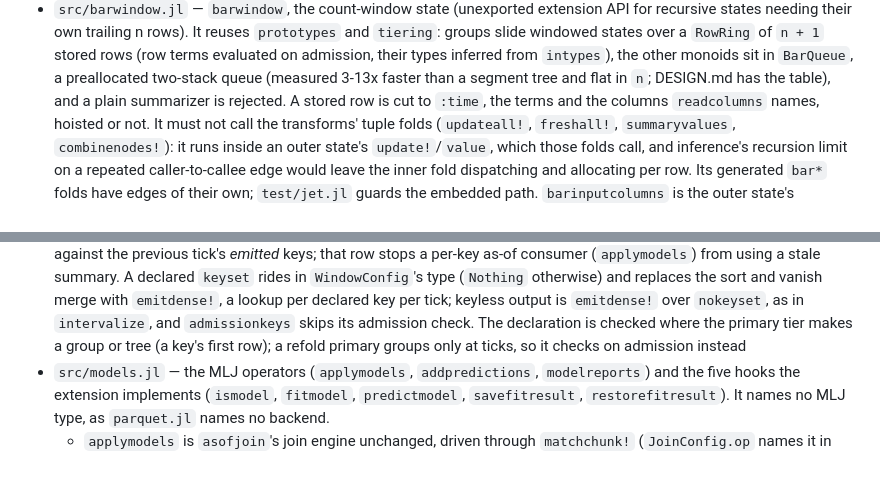
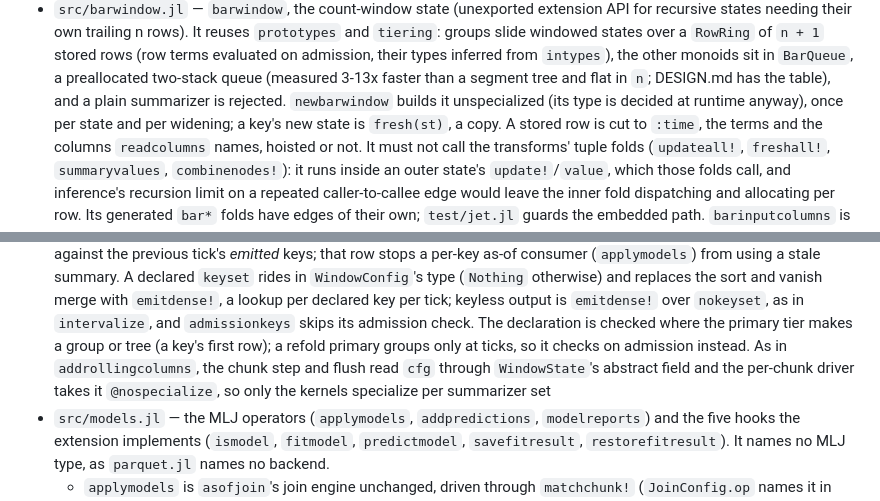
Before and after one commit to farrellm/CausalFrames.jl, a Markdown page: src/CLAUDE.md, 2 parts joined by grey strips. Drawn GitHub-style; blank space fills up the shorter version.

```diff
--- a/src/CLAUDE.md
+++ b/src/CLAUDE.md
@@ -435,6 +435,9 @@ design rationale and performance constraints behind each module.
   types inferred from `intypes`), the other monoids sit in `BarQueue`, a
   preallocated two-stack queue (measured 3-13x faster than a segment tree and
   flat in `n`; DESIGN.md has the table), and a plain summarizer is rejected.
+  `newbarwindow` builds it unspecialized (its type is decided at runtime
+  anyway), once per state and per widening; a key's new state is `fresh(st)`,
+  a copy.
   A stored row is cut to `:time`, the terms and the columns `readcolumns`
   names, hoisted or not. It must not call the transforms' tuple folds
   (`updateall!`, `freshall!`, `summaryvalues`, `combinenodes!`): it runs inside an outer state's
@@ -533,7 +536,9 @@ design rationale and performance constraints behind each module.
   `intervalize`, and `admissionkeys` skips its admission check. The
   declaration is checked where the primary tier makes a group or tree (a key's
   first row); a refold primary groups only at ticks, so it checks on admission
-  instead
+  instead. As in `addrollingcolumns`, the chunk step and flush read `cfg`
+  through `WindowState`'s abstract field and the per-chunk driver takes it
+  `@nospecialize`, so only the kernels specialize per summarizer set
 - `src/models.jl` — the MLJ operators (`applymodels`, `addpredictions`,
   `modelreports`) and the five hooks the extension implements (`ismodel`,
   `fitmodel`, `predictmodel`, `savefitresult`, `restorefitresult`). It names no
```
Also changed, not shown: notes/compile-time.md (+86 -7 lines).
